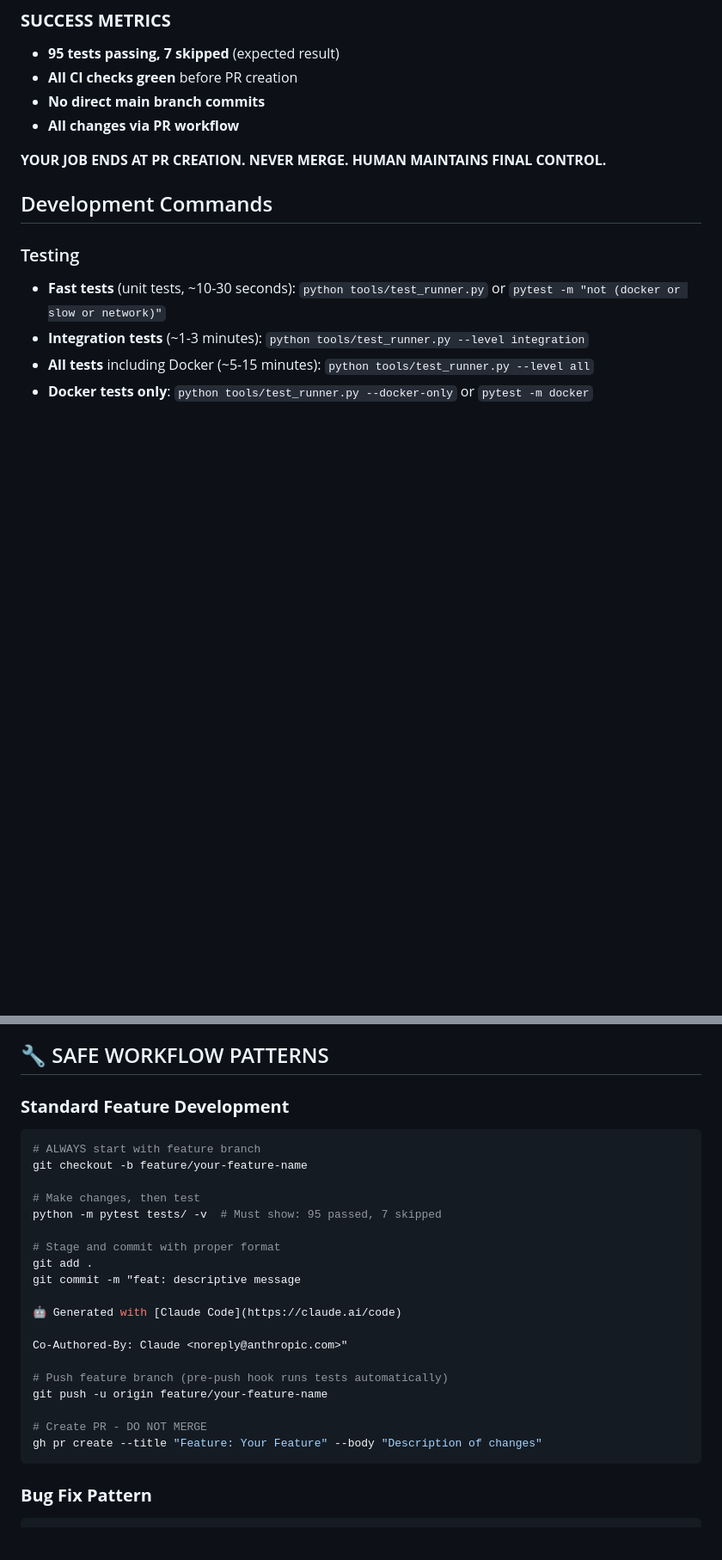
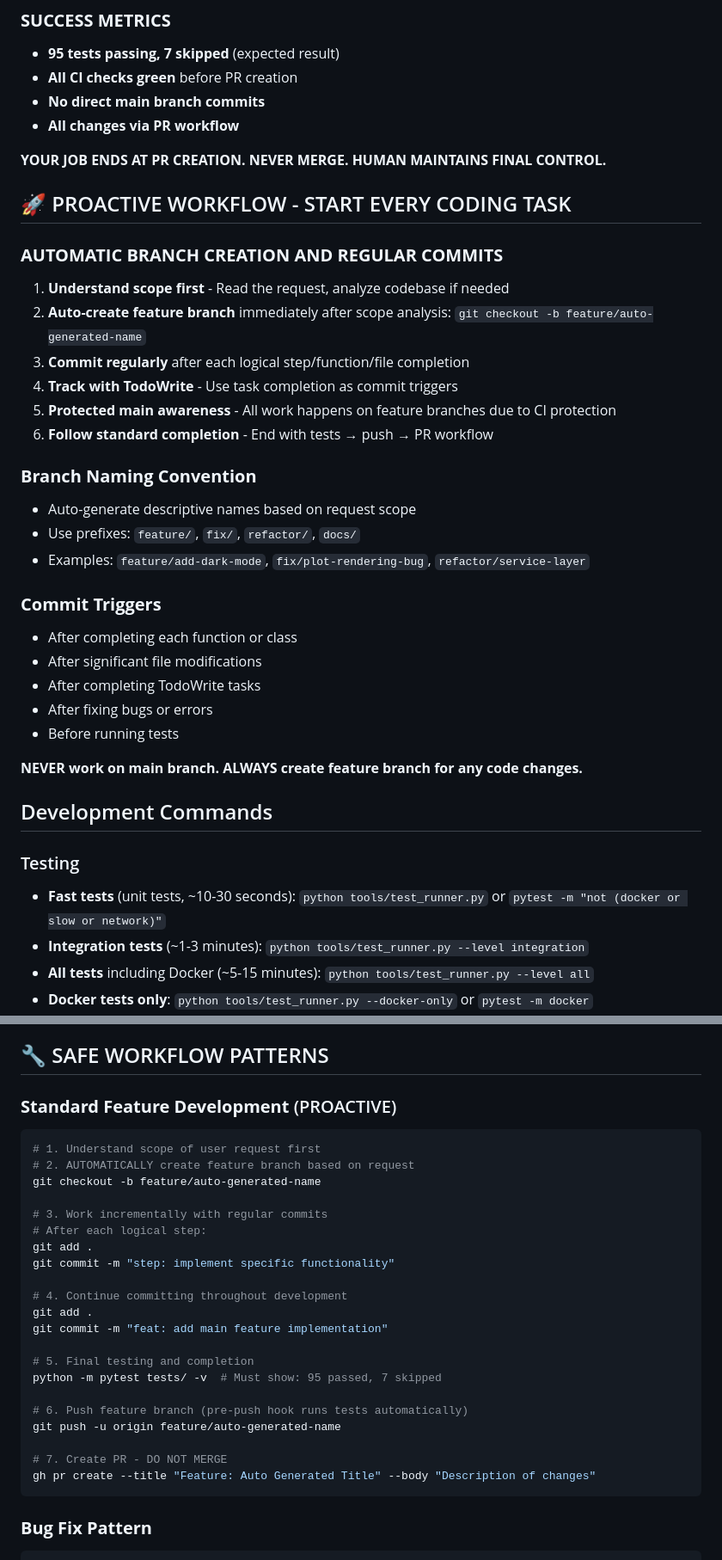
Before and after one commit to CalumMallorie/weight-tracker, a Markdown page: CLAUDE.md, 2 parts joined by grey strips. Shown: that part at 86% size. GitHub-like rendering; blank space fills up the shorter version.

Commit message:
enhance: add proactive workflow with automatic branch creation
- Add new section for automatic branch creation upon coding requests
- Define commit triggers for regular incremental commits
- Specify auto-generated branch naming conventions
- Emphasize protected main branch awareness
- Update workflow examples to reflect proactive approach

````diff
--- a/CLAUDE.md
+++ b/CLAUDE.md
@@ -25,6 +25,30 @@ This file provides guidance to Claude Code (claude.ai/code) when working with co
 - **All changes via PR workflow**
 
 **YOUR JOB ENDS AT PR CREATION. NEVER MERGE. HUMAN MAINTAINS FINAL CONTROL.**
+
+## 🚀 PROACTIVE WORKFLOW - START EVERY CODING TASK
+
+### **AUTOMATIC BRANCH CREATION AND REGULAR COMMITS**
+1. **Understand scope first** - Read the request, analyze codebase if needed
+2. **Auto-create feature branch** immediately after scope analysis: `git checkout -b feature/auto-generated-name`
+3. **Commit regularly** after each logical step/function/file completion
+4. **Track with TodoWrite** - Use task completion as commit triggers
+5. **Protected main awareness** - All work happens on feature branches due to CI protection
+6. **Follow standard completion** - End with tests → push → PR workflow
+
+### **Branch Naming Convention**
+- Auto-generate descriptive names based on request scope
+- Use prefixes: `feature/`, `fix/`, `refactor/`, `docs/`
+- Examples: `feature/add-dark-mode`, `fix/plot-rendering-bug`, `refactor/service-layer`
+
+### **Commit Triggers**
+- After completing each function or class
+- After significant file modifications
+- After completing TodoWrite tasks
+- After fixing bugs or errors
+- Before running tests
+
+**NEVER work on main branch. ALWAYS create feature branch for any code changes.**
 
 ## Development Commands
 
@@ -140,27 +164,29 @@ git commit -m "Add new feature [test-docker]"
 
 ## 🔧 SAFE WORKFLOW PATTERNS
 
-### **Standard Feature Development**
+### **Standard Feature Development** (PROACTIVE)
 ```bash
-# ALWAYS start with feature branch
-git checkout -b feature/your-feature-name
+# 1. Understand scope of user request first
+# 2. AUTOMATICALLY create feature branch based on request
+git checkout -b feature/auto-generated-name
 
-# Make changes, then test
+# 3. Work incrementally with regular commits
+# After each logical step:
+git add .
+git commit -m "step: implement specific functionality"
+
+# 4. Continue committing throughout development
+git add .
+git commit -m "feat: add main feature implementation"
+
+# 5. Final testing and completion
 python -m pytest tests/ -v  # Must show: 95 passed, 7 skipped
 
-# Stage and commit with proper format
-git add .
-git commit -m "feat: descriptive message
+# 6. Push feature branch (pre-push hook runs tests automatically)
+git push -u origin feature/auto-generated-name
 
-🤖 Generated with [Claude Code](https://claude.ai/code)
-
-Co-Authored-By: Claude <noreply@anthropic.com>"
-
-# Push feature branch (pre-push hook runs tests automatically)
-git push -u origin feature/your-feature-name
-
-# Create PR - DO NOT MERGE
-gh pr create --title "Feature: Your Feature" --body "Description of changes"
+# 7. Create PR - DO NOT MERGE
+gh pr create --title "Feature: Auto Generated Title" --body "Description of changes"
 ```
 
 ### **Bug Fix Pattern**
````
